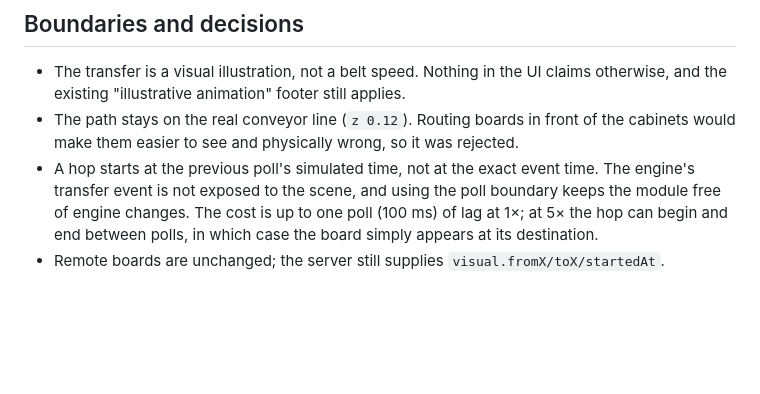
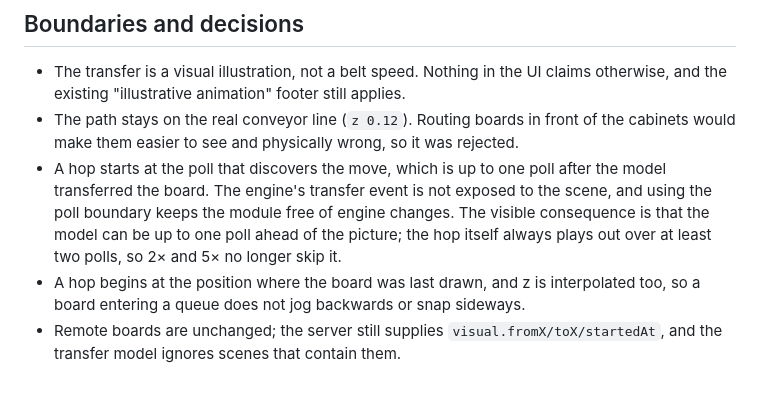
Before and after one commit to enming73/digital-twin, a Markdown page: docs/TRANSFER_REPORT.md, the part around one of its changes. Rendered like a GitHub page; blank space fills up the shorter version.

```diff
--- a/docs/TRANSFER_REPORT.md
+++ b/docs/TRANSFER_REPORT.md
@@ -35,5 +46,6 @@ Frame cost, headless SwiftShader at 1366×768, running simulation, 8-second samp
 
 - The transfer is a visual illustration, not a belt speed. Nothing in the UI claims otherwise, and the existing "illustrative animation" footer still applies.
 - The path stays on the real conveyor line (`z 0.12`). Routing boards in front of the cabinets would make them easier to see and physically wrong, so it was rejected.
-- A hop starts at the previous poll's simulated time, not at the exact event time. The engine's transfer event is not exposed to the scene, and using the poll boundary keeps the module free of engine changes. The cost is up to one poll (100 ms) of lag at 1×; at 5× the hop can begin and end between polls, in which case the board simply appears at its destination.
-- Remote boards are unchanged; the server still supplies `visual.fromX/toX/startedAt`.
+- A hop starts at the poll that discovers the move, which is up to one poll after the model transferred the board. The engine's transfer event is not exposed to the scene, and using the poll boundary keeps the module free of engine changes. The visible consequence is that the model can be up to one poll ahead of the picture; the hop itself always plays out over at least two polls, so 2× and 5× no longer skip it.
+- A hop begins at the position where the board was last drawn, and z is interpolated too, so a board entering a queue does not jog backwards or snap sideways.
+- Remote boards are unchanged; the server still supplies `visual.fromX/toX/startedAt`, and the transfer model ignores scenes that contain them.
```
Also changed, not shown: other parts of docs/TRANSFER_REPORT.md (+18 -7 lines), docs/DECISIONS.md (+3 -3 lines), docs/screenshots/transfers/mounter-1.png (deleted), docs/screenshots/transfers/mounter-2.png (deleted), docs/screenshots/transfers/mounter-3.png (deleted), docs/screenshots/transfers/paused-mid-hop.png (added), 3 other files.
